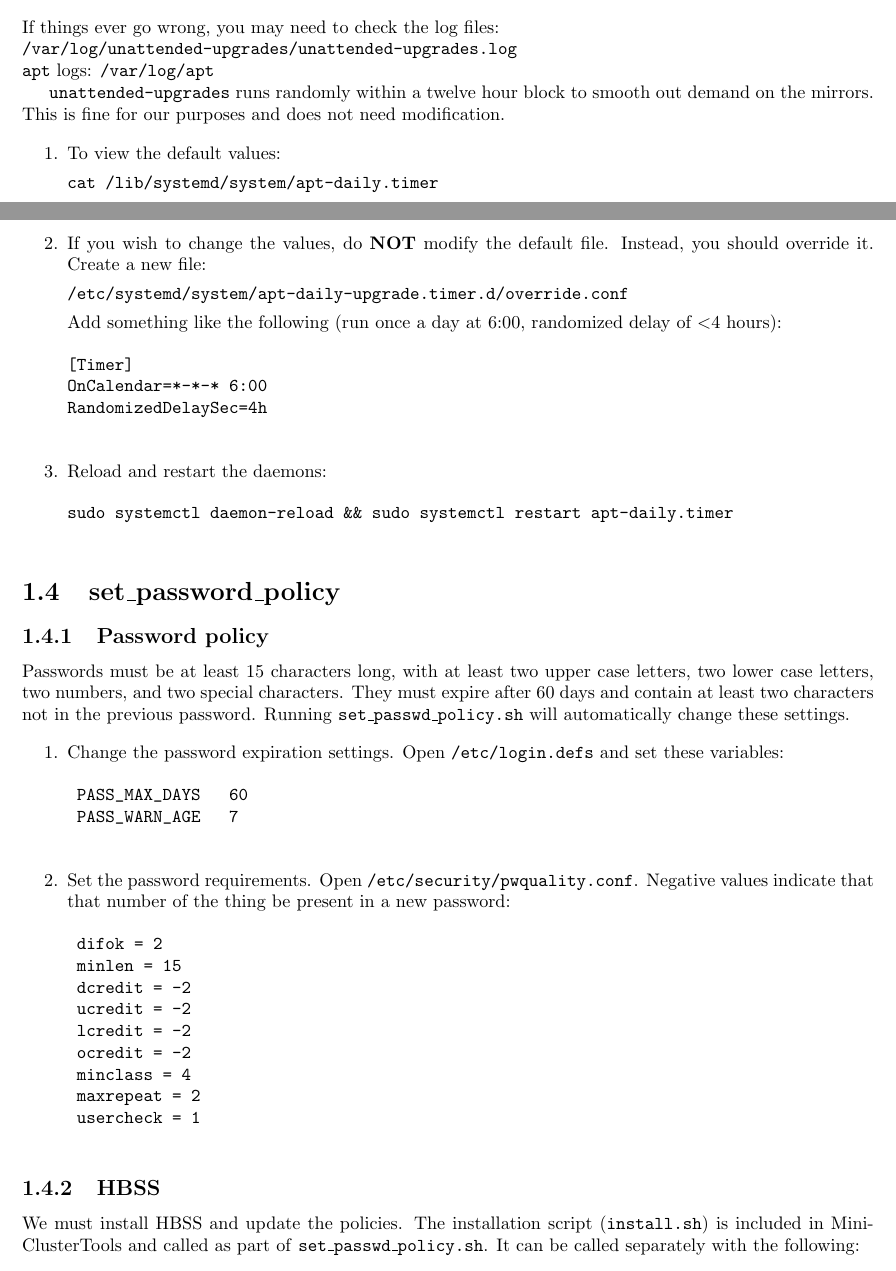
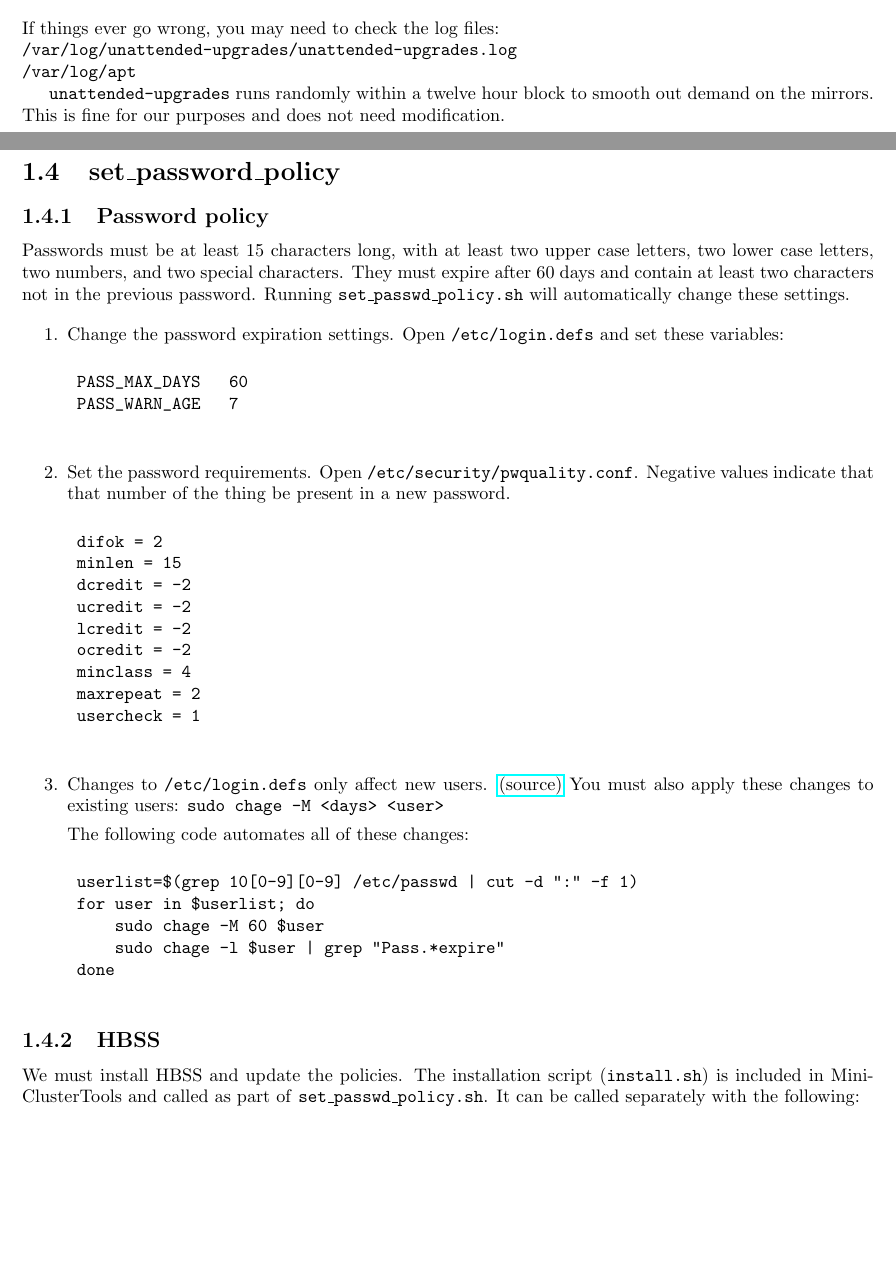
Before and after one commit to coyleej/AdminTools, a LaTeX document (doc/documentation.tex, which reads doc/Chapters/PasswordPolicy.tex, doc/Chapters/UnattendedUpgrades.tex): two parts of pages 5 and 6 of 22, joined at a grey line, cut so that both start at the same text, the shorter picture padded with empty space. Compiled offline with pdfLaTeX.

Commit message:
Added chage command to set_passwd_policy.sh so that the code now affects any existing users, too. Documentation updates to reflect changes and minor edits.

```diff
--- a/doc/Chapters/PasswordPolicy.tex
+++ b/doc/Chapters/PasswordPolicy.tex
@@ -2,12 +2,14 @@ Passwords must be at least 15 characters long, with at least two upper case lett
 
 \begin{enumerate}
 \item Change the password expiration settings. Open \texttt{/etc/login.defs} and set these variables:
+
 	\begin{verbatim}
 	PASS_MAX_DAYS   60
 	PASS_WARN_AGE   7
 	\end{verbatim}
 
-\item Set the password requirements. Open \texttt{/etc/security/pwquality.conf}. Negative values indicate that that number of the thing be present in a new password:
+\item Set the password requirements. Open \texttt{/etc/security/pwquality.conf}. Negative values indicate that that number of the thing be present in a new password.
+
 	\begin{verbatim}
 	difok = 2
 	minlen = 15
@@ -20,4 +22,16 @@ Passwords must be at least 15 characters long, with at least two upper case lett
 	usercheck = 1
 	\end{verbatim}
 
+\item Changes to \texttt{/etc/login.defs} only affect new users. \href{https://www.server-world.info/en/note?os=Ubuntu_16.04&p=password}{(source)} You must also apply these changes to existing users: \texttt{sudo chage -M <days> <user>}
+
+	The following code automates all of these changes:
+
+	\begin{verbatim}
+	userlist=$(grep 10[0-9][0-9] /etc/passwd | cut -d ":" -f 1)
+	for user in $userlist; do
+	    sudo chage -M 60 $user
+	    sudo chage -l $user | grep "Pass.*expire"
+	done
+	\end{verbatim}
+
 \end{enumerate}
--- a/doc/Chapters/UnattendedUpgrades.tex
+++ b/doc/Chapters/UnattendedUpgrades.tex
@@ -53,29 +51,29 @@ APT::Periodic::Unattended-Upgrade "1";
 
 \noindent If things ever go wrong, you may need to check the log files: \\
 	\texttt{/var/log/unattended-upgrades/unattended-upgrades.log} \\
-	\texttt{apt} logs: \texttt{/var/log/apt}
+	\texttt{/var/log/apt}
 
 \texttt{unattended-upgrades} runs randomly within a twelve hour block to smooth out demand on the mirrors. This is fine for our purposes and does not need modification.
 
-	\begin{enumerate}
-	\item To view the default values:
-
-	\texttt{cat /lib/systemd/system/apt-daily.timer}
-
-	\item If you wish to change the values, do \textbf{NOT} modify the default file. Instead, you should override it. Create a new file:
-
-	\texttt{/etc/systemd/system/apt-daily-upgrade.timer.d/override.conf}
-
-	Add something like the following (run once a day at 6:00, randomized delay of $<$4 hours):
-	\begin{verbatim}
-[Timer]
-OnCalendar=*-*-* 6:00
-RandomizedDelaySec=4h
-	\end{verbatim}
-
-	\item Reload and restart the daemons:
-	\begin{verbatim}
-sudo systemctl daemon-reload && sudo systemctl restart apt-daily.timer
-	\end{verbatim}
-
-\end{enumerate}
+%	\begin{enumerate}
+%	\item To view the default values:
+%
+%	\texttt{cat /lib/systemd/system/apt-daily.timer}
+%
+%	\item If you wish to change the values, do \textbf{NOT} modify the default file. Instead, you should override it. Create a new file:
+%
+%	\texttt{/etc/systemd/system/apt-daily-upgrade.timer.d/override.conf}
+%
+%	Add something like the following (run once a day at 6:00, randomized delay of $<$4 hours):
+%	\begin{verbatim}
+%[Timer]
+%OnCalendar=*-*-* 6:00
+%RandomizedDelaySec=4h
+%	\end{verbatim}
+%
+%	\item Reload and restart the daemons:
+%	\begin{verbatim}
+%sudo systemctl daemon-reload && sudo systemctl restart apt-daily.timer
+%	\end{verbatim}
+%
+%	\end{enumerate}
```
Also changed, not shown: doc/Chapters/MLinstall.tex (+1 -1 lines), doc/Chapters/SlurmSetup.tex (+6 -9 lines), doc/Chapters/SshdSetup.tex (+3 -3 lines), doc/documentation.pdf, doc/Chapters/UnattendedUpgrades.tex (6 more changed lines), 1 other file.
